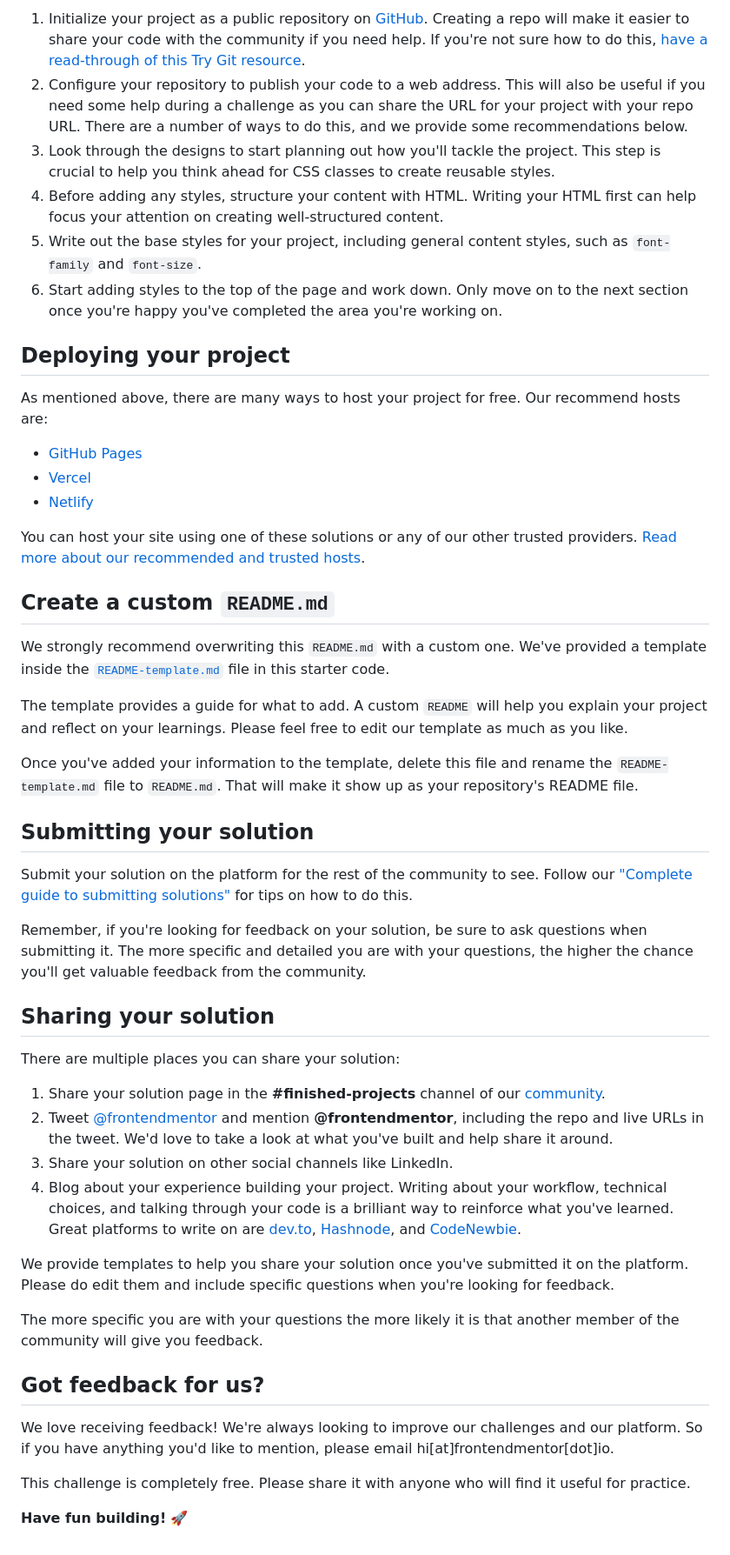
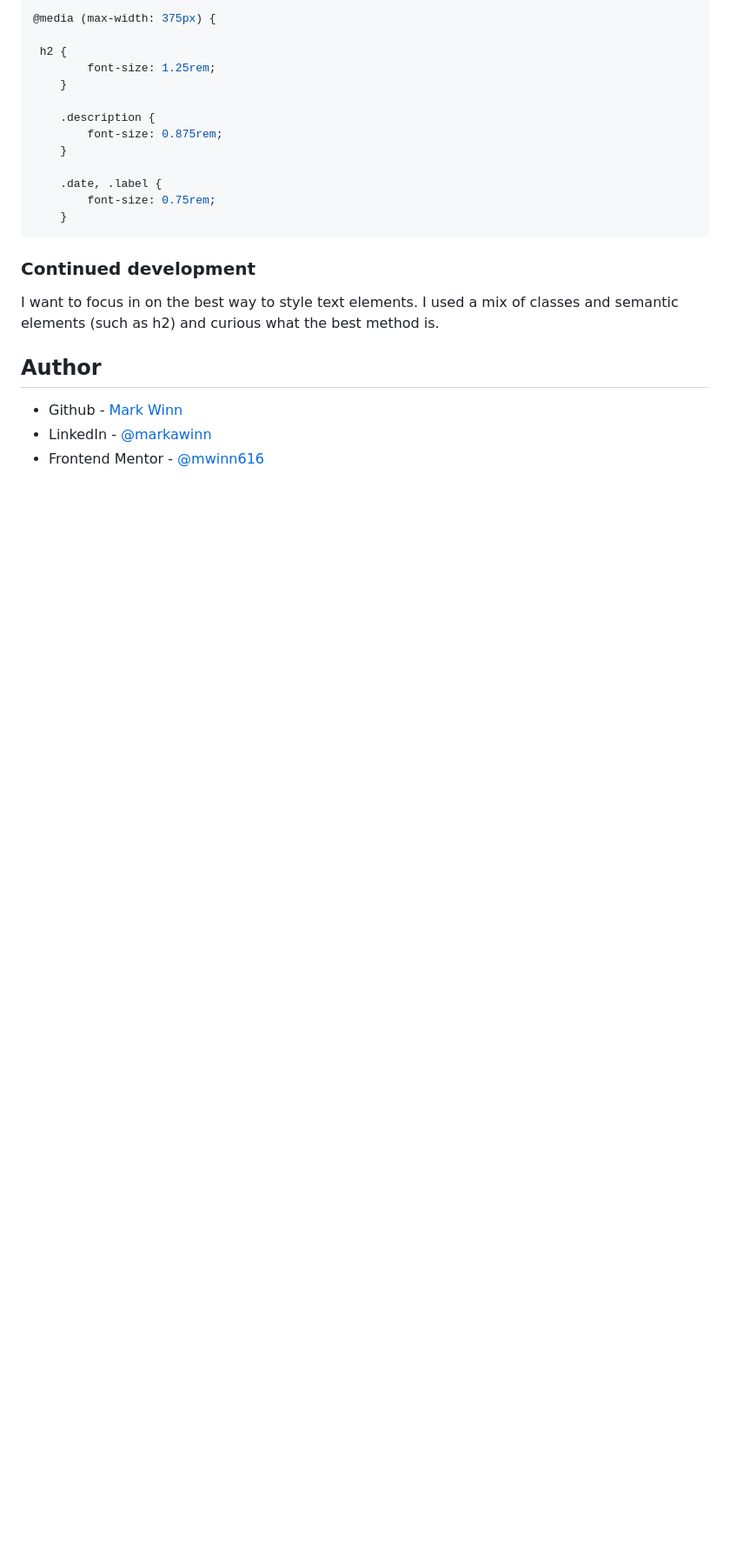
Before and after one commit to mwinn616/blog-preview-card-main, a Markdown page: README.md, the part around the change printed below. Shown: that part at 87% size. GitHub-like rendering; blank space fills up the shorter version.

````diff
--- a/README.md
+++ b/README.md
@@ -42,52 +47,26 @@ Feel free to use any workflow that you feel comfortable with. Below is a suggest
 
-1. Initialize your project as a public repository on [GitHub](https://github.com/). Creating a repo will make it easier to share your code with the community if you need help. If you're not sure how to do this, [have a read-through of this Try Git resource](https://try.github.io/).
-2. Configure your repository to publish your code to a web address. This will also be useful if you need some help during a challenge as you can share the URL for your project with your repo URL. There are a number of ways to do this, and we provide some recommendations below.
-3. Look through the designs to start planning out how you'll tackle the project. This step is crucial to help you think ahead for CSS classes to create reusable styles.
-4. Before adding any styles, structure your content with HTML. Writing your HTML first can help focus your attention on creating well-structured content.
-5. Write out the base styles for your project, including general content styles, such as `font-family` and `font-size`.
-6. Start adding styles to the top of the page and work down. Only move on to the next section once you're happy you've completed the area you're working on.
+```css
+@media (max-width: 375px) {
 
-## Deploying your project
+ h2 {
+        font-size: 1.25rem;
+    }
 
-As mentioned above, there are many ways to host your project for free. Our recommend hosts are:
+    .description {
+        font-size: 0.875rem;
+    }
 
-- [GitHub Pages](https://pages.github.com/)
-- [Vercel](https://vercel.com/)
-- [Netlify](https://www.netlify.com/)
+    .date, .label {
+        font-size: 0.75rem;
+    }
+```
 
-You can host your site using one of these solutions or any of our other trusted providers. [Read more about our recommended and trusted hosts](https://medium.com/frontend-mentor/frontend-mentor-trusted-hosting-providers-bf000dfebe).
+### Continued development
 
-## Create a custom `README.md`
+I want to focus in on the best way to style text elements. I used a mix of classes and semantic elements (such as h2) and curious what the best method is.
 
-We strongly recommend overwriting this `README.md` with a custom one. We've provided a template inside the [`README-template.md`](./README-template.md) file in this starter code.
+## Author
 
-The template provides a guide for what to add. A custom `README` will help you explain your project and reflect on your learnings. Please feel free to edit our template as much as you like.
-
-Once you've added your information to the template, delete this file and rename the `README-template.md` file to `README.md`. That will make it show up as your repository's README file.
-
-## Submitting your solution
-
-Submit your solution on the platform for the rest of the community to see. Follow our ["Complete guide to submitting solutions"](https://medium.com/frontend-mentor/a-complete-guide-to-submitting-solutions-on-frontend-mentor-ac6384162248) for tips on how to do this.
-
-Remember, if you're looking for feedback on your solution, be sure to ask questions when submitting it. The more specific and detailed you are with your questions, the higher the chance you'll get valuable feedback from the community.
-
-## Sharing your solution
-
-There are multiple places you can share your solution:
-
-1. Share your solution page in the **#finished-projects** channel of our [community](https://www.frontendmentor.io/community).
-2. Tweet [@frontendmentor](https://twitter.com/frontendmentor) and mention **@frontendmentor**, including the repo and live URLs in the tweet. We'd love to take a look at what you've built and help share it around.
-3. Share your solution on other social channels like LinkedIn.
-4. Blog about your experience building your project. Writing about your workflow, technical choices, and talking through your code is a brilliant way to reinforce what you've learned. Great platforms to write on are [dev.to](https://dev.to/), [Hashnode](https://hashnode.com/), and [CodeNewbie](https://community.codenewbie.org/).
-
-We provide templates to help you share your solution once you've submitted it on the platform. Please do edit them and include specific questions when you're looking for feedback.
-
-The more specific you are with your questions the more likely it is that another member of the community will give you feedback.
-
-## Got feedback for us?
-
-We love receiving feedback! We're always looking to improve our challenges and our platform. So if you have anything you'd like to mention, please email hi[at]frontendmentor[dot]io.
-
-This challenge is completely free. Please share it with anyone who will find it useful for practice.
-
-**Have fun building!** 🚀
+- Github - [Mark Winn](https://github.com/mwinn616)
+- LinkedIn - [@markawinn](https://www.linkedin.com/in/markawinn/)
+- Frontend Mentor - [@mwinn616](https://www.frontendmentor.io/profile/mwinn616)
````
Also changed, not shown: other parts of README.md (+28 -23 lines), README-template.md (deleted, +0 -110 lines), assets/images/blog-card.jpg (added), 1 other file.
